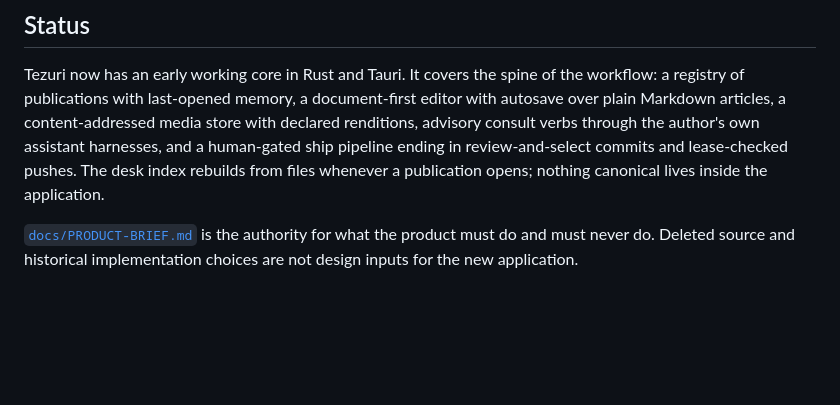
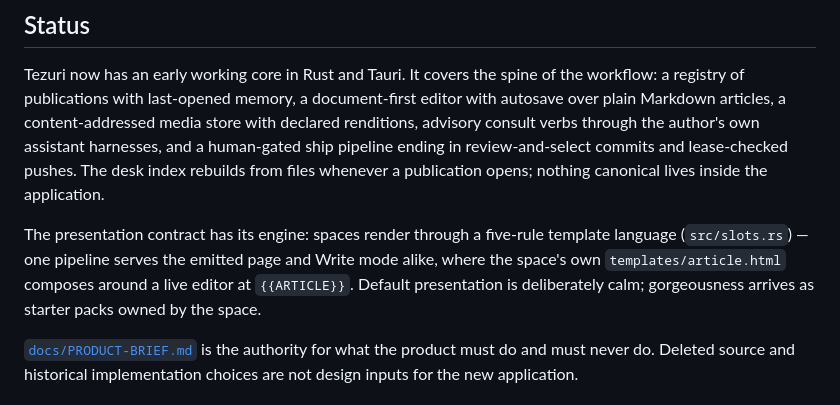
Before and after one commit to sylin-org/tezuri, a Markdown page: README.md, the part around the change. Rendered like a GitHub page; blank space fills up the shorter version.

Commit message:
docs: pipeline landing recorded — slots engine + sentinel composition in force

```diff
--- a/README.md
+++ b/README.md
@@ -14,6 +14,11 @@ Markdown articles, a content-addressed media store with declared renditions, adv
 through the author's own assistant harnesses, and a human-gated ship pipeline ending in
 review-and-select commits and lease-checked pushes. The desk index rebuilds from files whenever a
 publication opens; nothing canonical lives inside the application.
+
+The presentation contract has its engine: spaces render through a five-rule template language
+(`src/slots.rs`) — one pipeline serves the emitted page and Write mode alike, where the space's
+own `templates/article.html` composes around a live editor at `{{ARTICLE}}`. Default
+presentation is deliberately calm; gorgeousness arrives as starter packs owned by the space.
 
 [`docs/PRODUCT-BRIEF.md`](docs/PRODUCT-BRIEF.md) is the authority for what the product must do and
 must never do. Deleted source and historical implementation choices are not design inputs for the
```
Also changed, not shown: docs/DECISIONS.md (+37 -0 lines).
